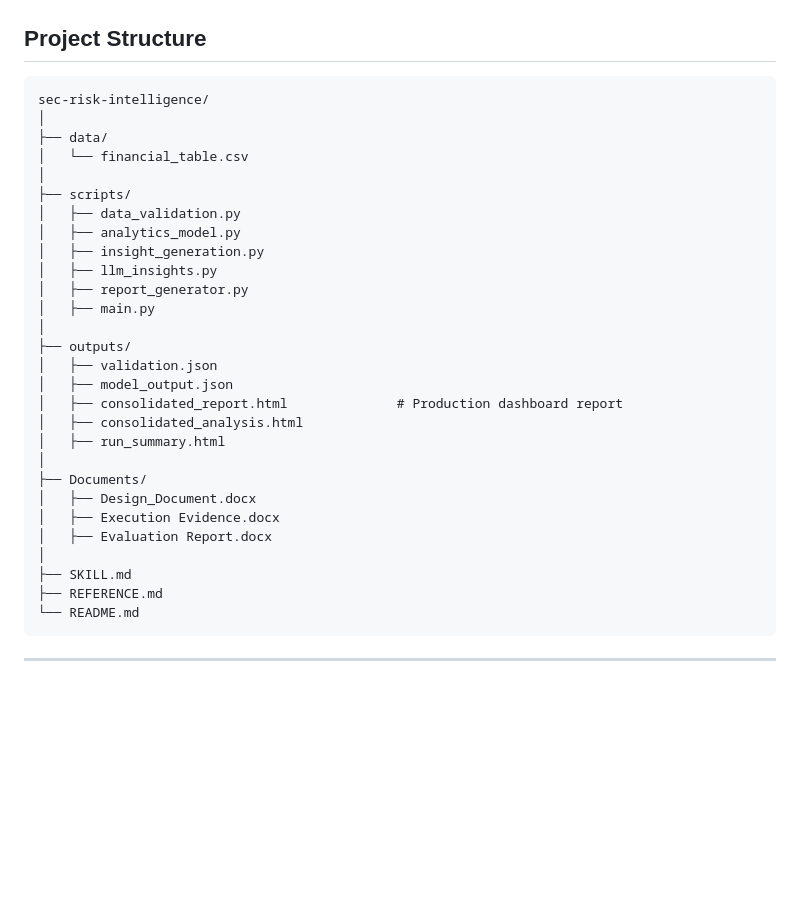
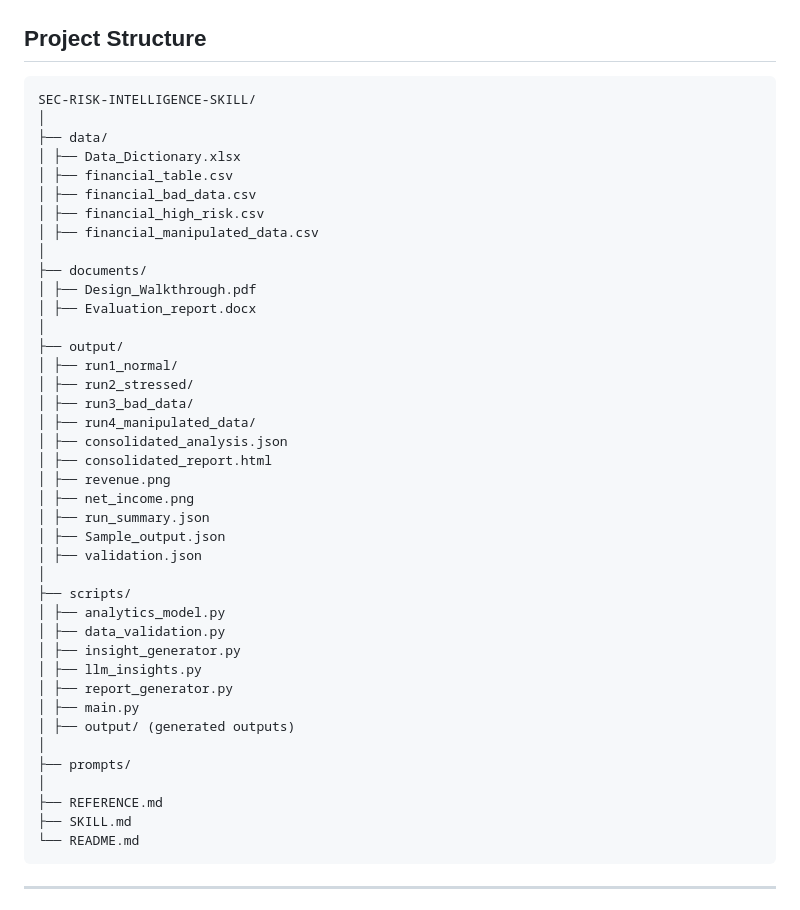
Before and after one commit to swap2308/sec-risk-intelligence-skill, a Markdown page: README.md, the part around the change. Drawn GitHub-style; blank space fills up the shorter version.

````diff
--- a/README.md
+++ b/README.md
@@ -43,33 +43,45 @@ To analyze company financial data and:
 ## Project Structure
 
 ```plaintext
-sec-risk-intelligence/
+SEC-RISK-INTELLIGENCE-SKILL/
 │
 ├── data/
-│   └── financial_table.csv
+│ ├── Data_Dictionary.xlsx
+│ ├── financial_table.csv
+│ ├── financial_bad_data.csv
+│ ├── financial_high_risk.csv
+│ ├── financial_manipulated_data.csv
+│
+├── documents/
+│ ├── Design_Walkthrough.pdf
+│ ├── Evaluation_report.docx
+│
+├── output/
+│ ├── run1_normal/
+│ ├── run2_stressed/
+│ ├── run3_bad_data/
+│ ├── run4_manipulated_data/
+│ ├── consolidated_analysis.json
+│ ├── consolidated_report.html
+│ ├── revenue.png
+│ ├── net_income.png
+│ ├── run_summary.json
+│ ├── Sample_output.json
+│ ├── validation.json
 │
 ├── scripts/
-│   ├── data_validation.py
-│   ├── analytics_model.py
-│   ├── insight_generation.py
-│   ├── llm_insights.py
-│   ├── report_generator.py
-│   ├── main.py
+│ ├── analytics_model.py
+│ ├── data_validation.py
+│ ├── insight_generator.py
+│ ├── llm_insights.py
+│ ├── report_generator.py
+│ ├── main.py
+│ ├── output/ (generated outputs)
 │
-├── outputs/
-│   ├── validation.json
-│   ├── model_output.json
-│   ├── consolidated_report.html              # Production dashboard report
-│   ├── consolidated_analysis.html
-│   ├── run_summary.html
+├── prompts/
 │
-├── Documents/
-│   ├── Design_Document.docx
-│   ├── Execution Evidence.docx
-│   ├── Evaluation Report.docx
-│
+├── REFERENCE.md
 ├── SKILL.md
-├── REFERENCE.md
 └── README.md
 ```
 
````
